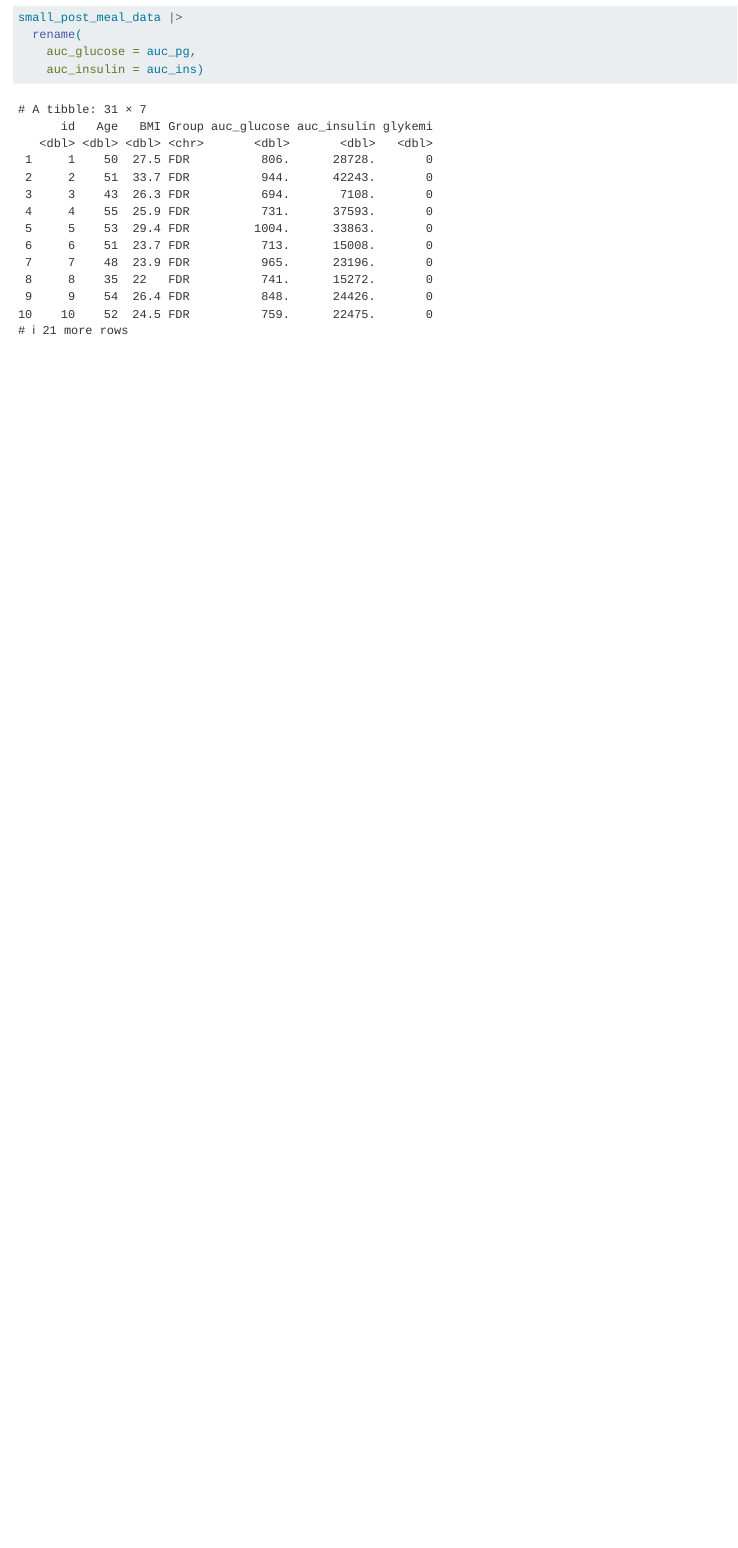
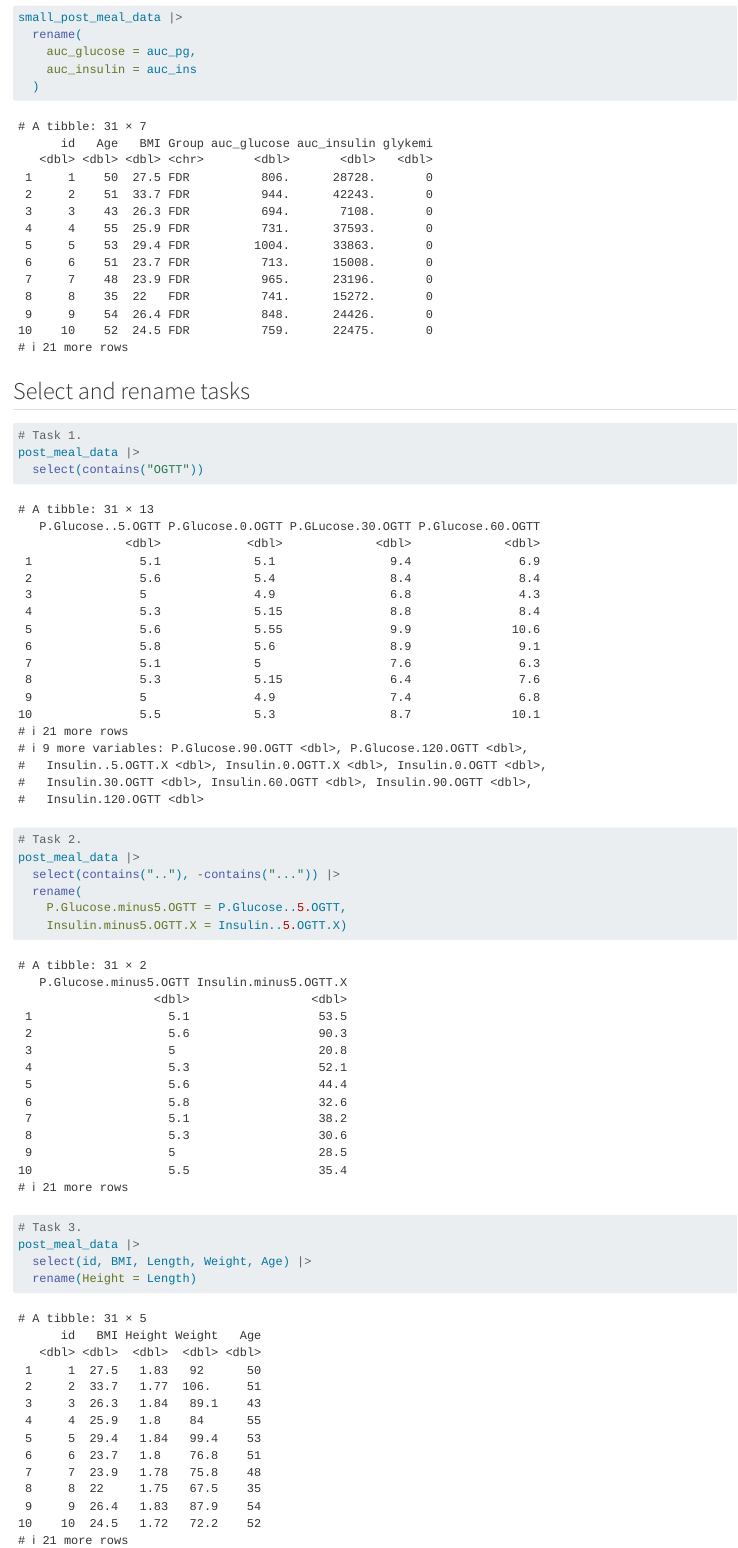
Before and after one commit to annni7/LearningR, a Quarto document (docs/Learning.qmd): the page in a window 1100 px wide, from 12490 px down. Rendered offline with R 4.5, knitr and Pandoc in place of Quarto, with nearby package versions.

Commit message:
Select and rename tasks

````diff
--- a/docs/Learning.qmd
+++ b/docs/Learning.qmd
@@ -138,4 +138,25 @@ small_post_meal_data |>
 small_post_meal_data |>
   rename(
     auc_glucose = auc_pg,
-    auc_insulin = auc_ins)
+    auc_insulin = auc_ins
+  )
+```
+
+## Select and rename tasks
+```{r}
+# Task 1.
+post_meal_data |>
+  select(contains("OGTT"))
+
+# Task 2.
+post_meal_data |>
+  select(contains(".."), -contains("...")) |>
+  rename(
+    P.Glucose.minus5.OGTT = P.Glucose..5.OGTT,
+    Insulin.minus5.OGTT.X = Insulin..5.OGTT.X)
+
+# Task 3.
+post_meal_data |>
+  select(id, BMI, Length, Weight, Age) |>
+  rename(Height = Length)
+```
````
Also changed, not shown: 1 other file.
